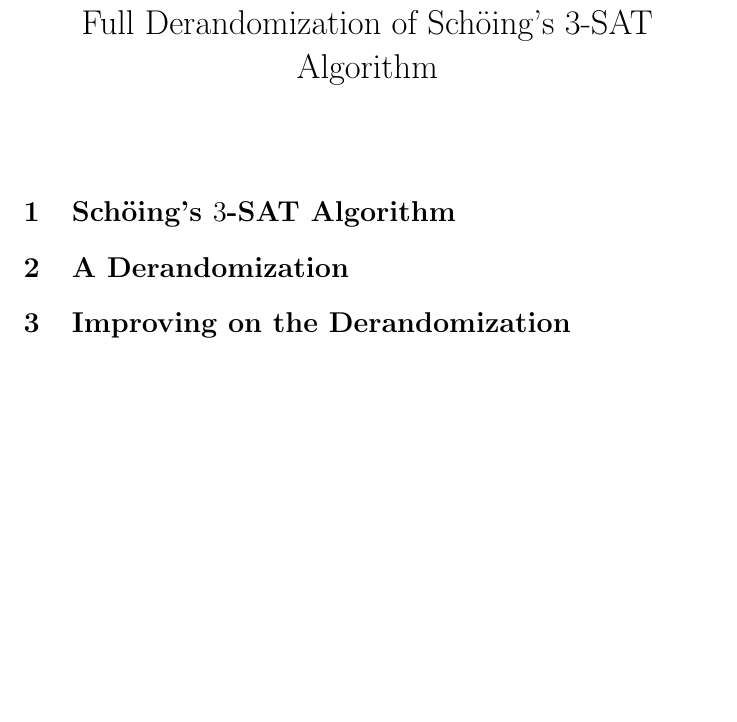
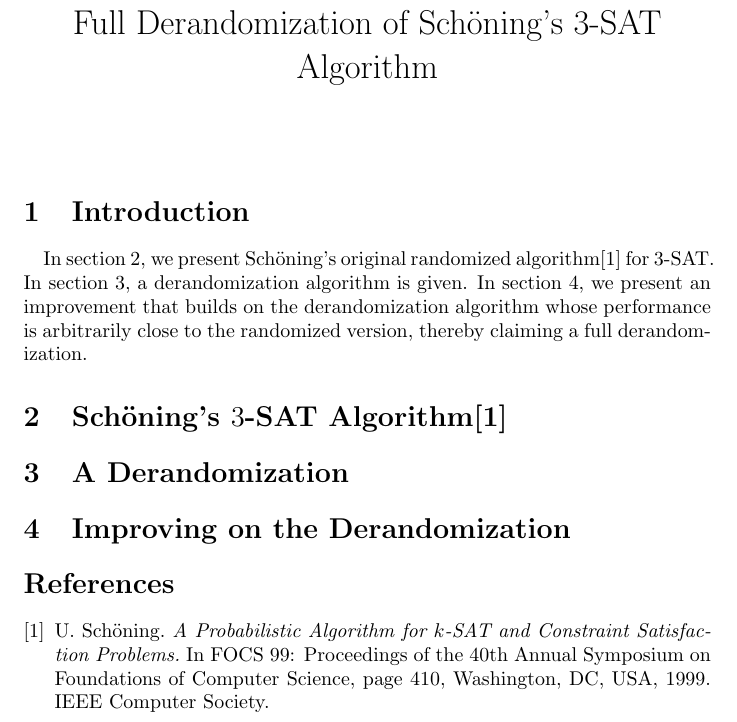
Before and after one commit to newalter/CS5330Project, a LaTeX document (Explanatory.tex): part of the page, cut so that both start at the same text, the shorter picture padded with empty space. Compiled offline with pdfLaTeX.

Commit message:
added section intro

```diff
--- a/Explanatory.tex
+++ b/Explanatory.tex
@@ -1,6 +1,8 @@
 \documentclass{article}
 
-\title{Full Derandomization of Sch\"{o}ing's $3$-SAT Algorithm}
+\newcommand{\SAT}{\textnormal{$3$-SAT}}
+
+\title{Full Derandomization of Sch\"{o}ning's $\SAT$ Algorithm}
 \author{}
 \date{}
 
@@ -8,10 +10,19 @@
 
 \maketitle
 
-\section{Sch\"{o}ing's $3$-SAT Algorithm}
+\section{Introduction}
+\paragraph{} In section 2, we present Sch\"{o}ning's original randomized algorithm\cite{Schoning99} for $\SAT$. In section 3, a derandomization algorithm is given. In section 4, we present an improvement that builds on the derandomization algorithm whose performance is arbitrarily close to the randomized version, thereby claiming a full derandomization.
+\section{Sch\"{o}ning's $3$-SAT Algorithm\cite{Schoning99}}
 
 \section{A Derandomization}
 
 \section{Improving on the Derandomization}
 
+\begin{thebibliography}{9}
+\bibitem{Schoning99}
+U. Sch\"{o}ning.
+\textit{A Probabilistic Algorithm for $k$-SAT and Constraint Satisfaction Problems.} In FOCS 99: Proceedings of the 40th Annual Symposium on Foundations of Computer Science, page 410, Washington, DC, USA, 1999. IEEE Computer Society.
+
+\end{thebibliography}
+
 \end{document}
```
